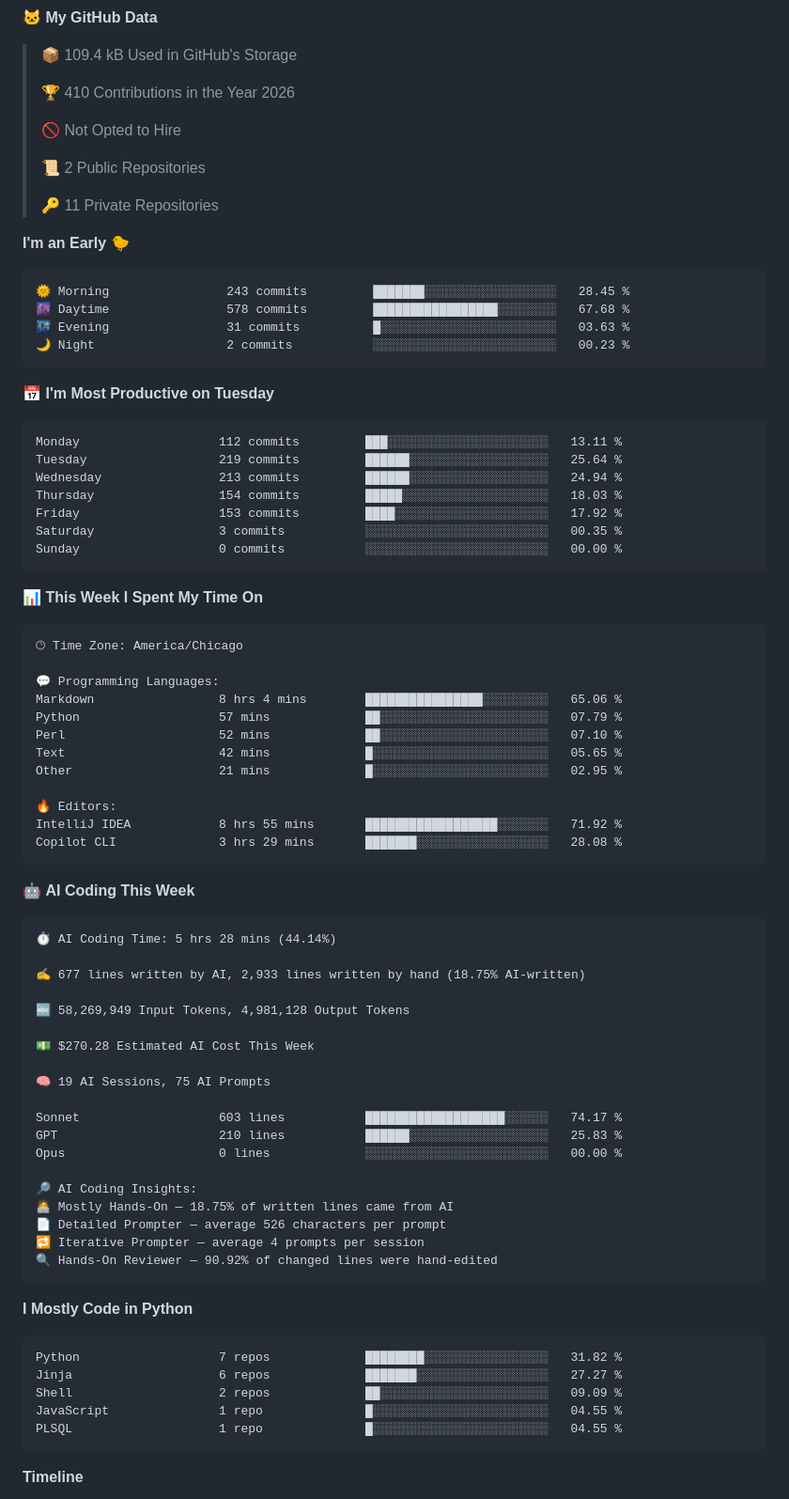
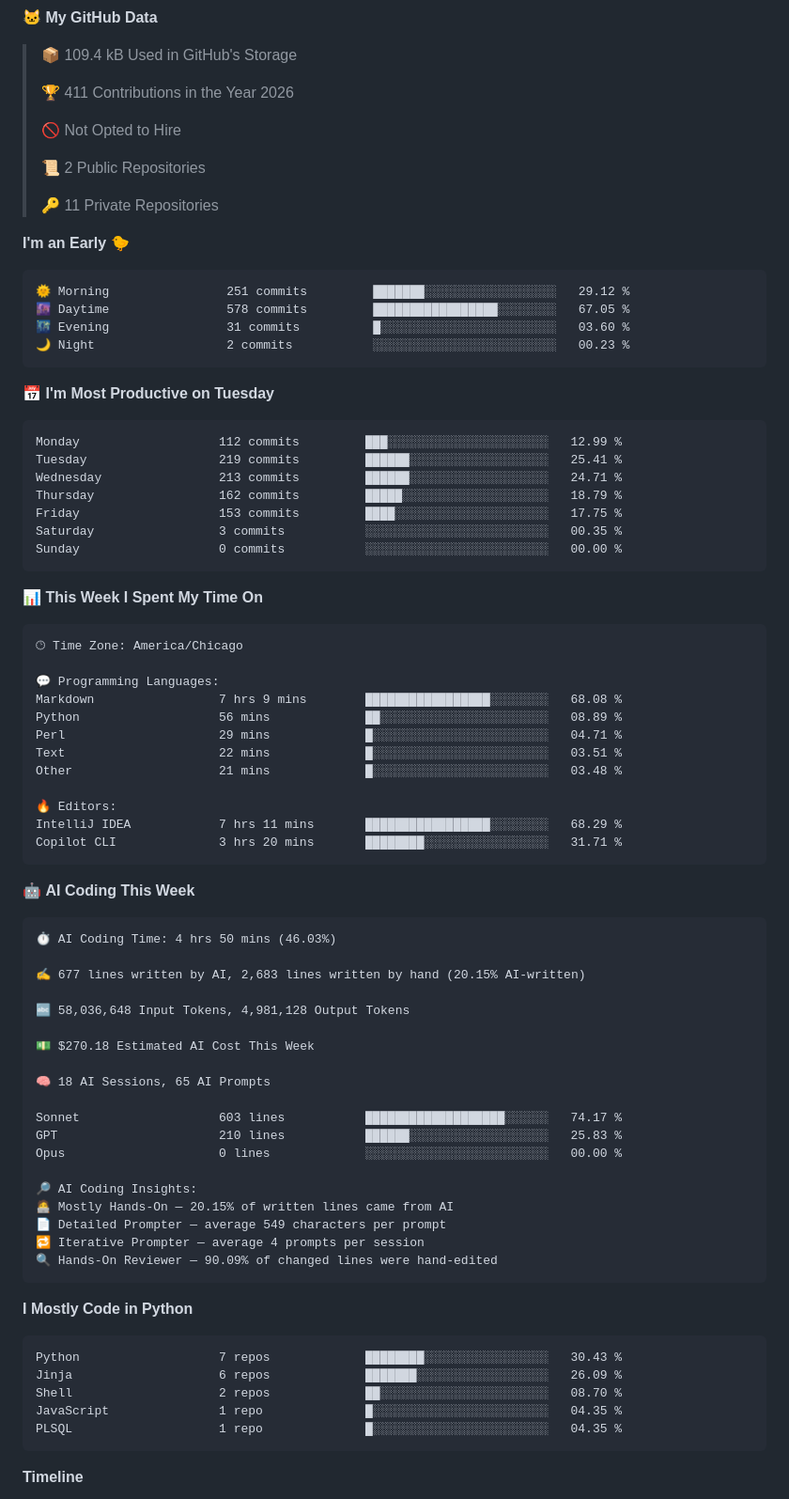
Before and after one commit to ellie-scott/ellie-scott, a Markdown page: README.md, the part around one of its changes. Shown at 94% size. Drawn GitHub-style.

Commit message:
Updated with Dev Metrics

````diff
--- a/README.md
+++ b/README.md
@@ -69,7 +69,7 @@ Software developer focused on agentic AI, MCP integration, and building pragmati
 
 > 📦 109.4 kB Used in GitHub's Storage
  >
-> 🏆 410 Contributions in the Year 2026
+> 🏆 411 Contributions in the Year 2026
  >
 > 🚫 Not Opted to Hire
  >
@@ -80,19 +80,19 @@ Software developer focused on agentic AI, MCP integration, and building pragmati
 **I'm an Early 🐤**
 
 ```text
-🌞 Morning                243 commits         ███████░░░░░░░░░░░░░░░░░░   28.45 %
-🌆 Daytime                578 commits         █████████████████░░░░░░░░   67.68 %
-🌃 Evening                31 commits          █░░░░░░░░░░░░░░░░░░░░░░░░   03.63 %
+🌞 Morning                251 commits         ███████░░░░░░░░░░░░░░░░░░   29.12 %
+🌆 Daytime                578 commits         █████████████████░░░░░░░░   67.05 %
+🌃 Evening                31 commits          █░░░░░░░░░░░░░░░░░░░░░░░░   03.60 %
 🌙 Night                  2 commits           ░░░░░░░░░░░░░░░░░░░░░░░░░   00.23 %
 ```
 📅 **I'm Most Productive on Tuesday**
 
 ```text
-Monday                   112 commits         ███░░░░░░░░░░░░░░░░░░░░░░   13.11 %
-Tuesday                  219 commits         ██████░░░░░░░░░░░░░░░░░░░   25.64 %
-Wednesday                213 commits         ██████░░░░░░░░░░░░░░░░░░░   24.94 %
-Thursday                 154 commits         █████░░░░░░░░░░░░░░░░░░░░   18.03 %
-Friday                   153 commits         ████░░░░░░░░░░░░░░░░░░░░░   17.92 %
+Monday                   112 commits         ███░░░░░░░░░░░░░░░░░░░░░░   12.99 %
+Tuesday                  219 commits         ██████░░░░░░░░░░░░░░░░░░░   25.41 %
+Wednesday                213 commits         ██████░░░░░░░░░░░░░░░░░░░   24.71 %
+Thursday                 162 commits         █████░░░░░░░░░░░░░░░░░░░░   18.79 %
+Friday                   153 commits         ████░░░░░░░░░░░░░░░░░░░░░   17.75 %
 Saturday                 3 commits           ░░░░░░░░░░░░░░░░░░░░░░░░░   00.35 %
 Sunday                   0 commits           ░░░░░░░░░░░░░░░░░░░░░░░░░   00.00 %
 ```
@@ -104,49 +104,49 @@ Sunday                   0 commits           ░░░░░░░░░░░
 🕑︎ Time Zone: America/Chicago
 
 💬 Programming Languages:
-Markdown                 8 hrs 4 mins        ████████████████░░░░░░░░░   65.06 %
-Python                   57 mins             ██░░░░░░░░░░░░░░░░░░░░░░░   07.79 %
-Perl                     52 mins             ██░░░░░░░░░░░░░░░░░░░░░░░   07.10 %
-Text                     42 mins             █░░░░░░░░░░░░░░░░░░░░░░░░   05.65 %
-Other                    21 mins             █░░░░░░░░░░░░░░░░░░░░░░░░   02.95 %
+Markdown                 7 hrs 9 mins        █████████████████░░░░░░░░   68.08 %
+Python                   56 mins             ██░░░░░░░░░░░░░░░░░░░░░░░   08.89 %
+Perl                     29 mins             █░░░░░░░░░░░░░░░░░░░░░░░░   04.71 %
+Text                     22 mins             █░░░░░░░░░░░░░░░░░░░░░░░░   03.51 %
+Other                    21 mins             █░░░░░░░░░░░░░░░░░░░░░░░░   03.48 %
 
 🔥 Editors:
-IntelliJ IDEA            8 hrs 55 mins       ██████████████████░░░░░░░   71.92 %
-Copilot CLI              3 hrs 29 mins       ███████░░░░░░░░░░░░░░░░░░   28.08 %
+IntelliJ IDEA            7 hrs 11 mins       █████████████████░░░░░░░░   68.29 %
+Copilot CLI              3 hrs 20 mins       ████████░░░░░░░░░░░░░░░░░   31.71 %
 ```
 
 🤖 **AI Coding This Week**
 
 ```text
-⏱ AI Coding Time: 5 hrs 28 mins (44.14%)
+⏱ AI Coding Time: 4 hrs 50 mins (46.03%)
 
-✍️ 677 lines written by AI, 2,933 lines written by hand (18.75% AI-written)
+✍️ 677 lines written by AI, 2,683 lines written by hand (20.15% AI-written)
 
-🔤 58,269,949 Input Tokens, 4,981,128 Output Tokens
+🔤 58,036,648 Input Tokens, 4,981,128 Output Tokens
 
-💵 $270.28 Estimated AI Cost This Week
+💵 $270.18 Estimated AI Cost This Week
 
-🧠 19 AI Sessions, 75 AI Prompts
+🧠 18 AI Sessions, 65 AI Prompts
 
 Sonnet                   603 lines           ███████████████████░░░░░░   74.17 %
 GPT                      210 lines           ██████░░░░░░░░░░░░░░░░░░░   25.83 %
 Opus                     0 lines             ░░░░░░░░░░░░░░░░░░░░░░░░░   00.00 %
 
 🔎 AI Coding Insights:
-🧑‍💻 Mostly Hands-On — 18.75% of written lines came from AI
-📄 Detailed Prompter — average 526 characters per prompt
+🧑‍💻 Mostly Hands-On — 20.15% of written lines came from AI
+📄 Detailed Prompter — average 549 characters per prompt
 🔁 Iterative Prompter — average 4 prompts per session
-🔍 Hands-On Reviewer — 90.92% of changed lines were hand-edited
+🔍 Hands-On Reviewer — 90.09% of changed lines were hand-edited
 ```
 
 **I Mostly Code in Python**
 
 ```text
-Python                   7 repos             ████████░░░░░░░░░░░░░░░░░   31.82 %
-Jinja                    6 repos             ███████░░░░░░░░░░░░░░░░░░   27.27 %
-Shell                    2 repos             ██░░░░░░░░░░░░░░░░░░░░░░░   09.09 %
-JavaScript               1 repo              █░░░░░░░░░░░░░░░░░░░░░░░░   04.55 %
-PLSQL                    1 repo              █░░░░░░░░░░░░░░░░░░░░░░░░   04.55 %
+Python                   7 repos             ████████░░░░░░░░░░░░░░░░░   30.43 %
+Jinja                    6 repos             ███████░░░░░░░░░░░░░░░░░░   26.09 %
+Shell                    2 repos             ██░░░░░░░░░░░░░░░░░░░░░░░   08.70 %
+JavaScript               1 repo              █░░░░░░░░░░░░░░░░░░░░░░░░   04.35 %
+PLSQL                    1 repo              █░░░░░░░░░░░░░░░░░░░░░░░░   04.35 %
 ```
 
 
````
Also changed, not shown: other parts of README.md (+1 -1 lines), assets/bar_graph.png.
